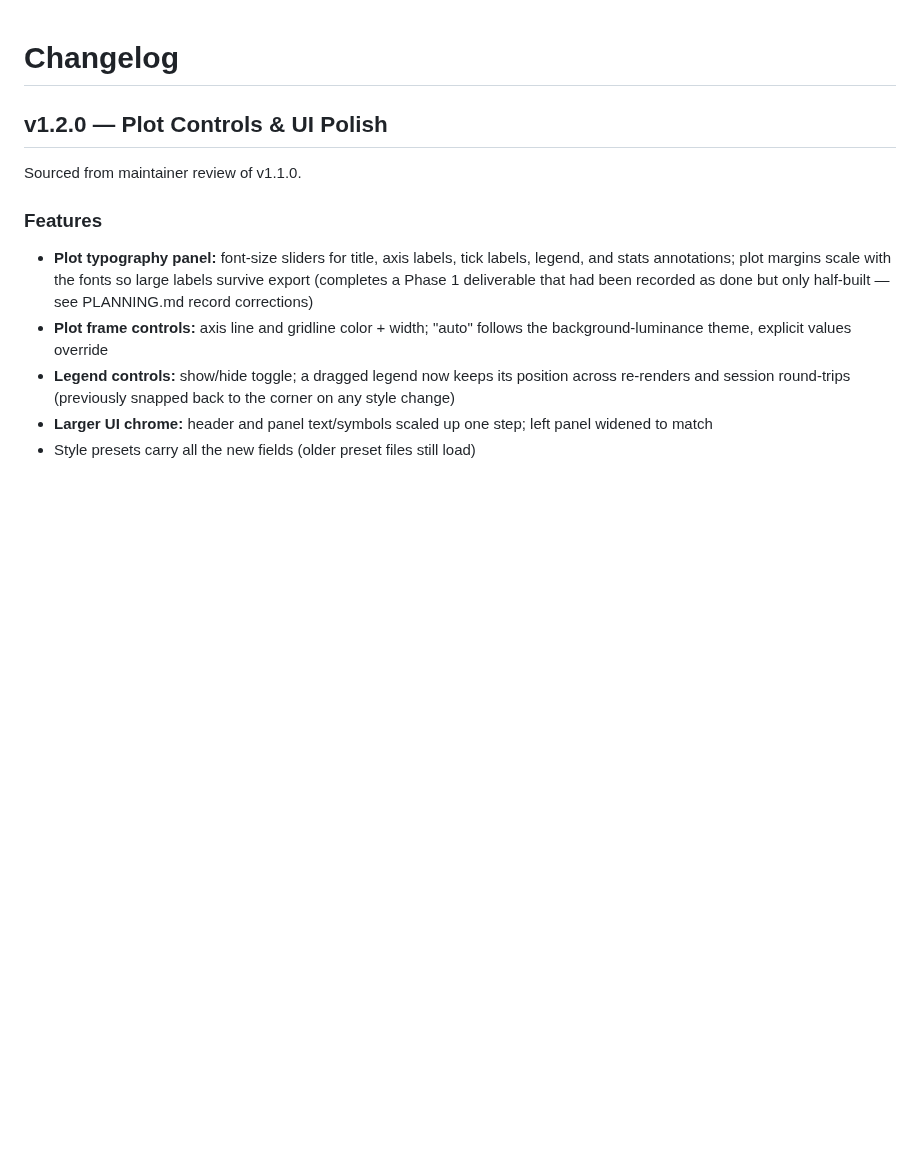
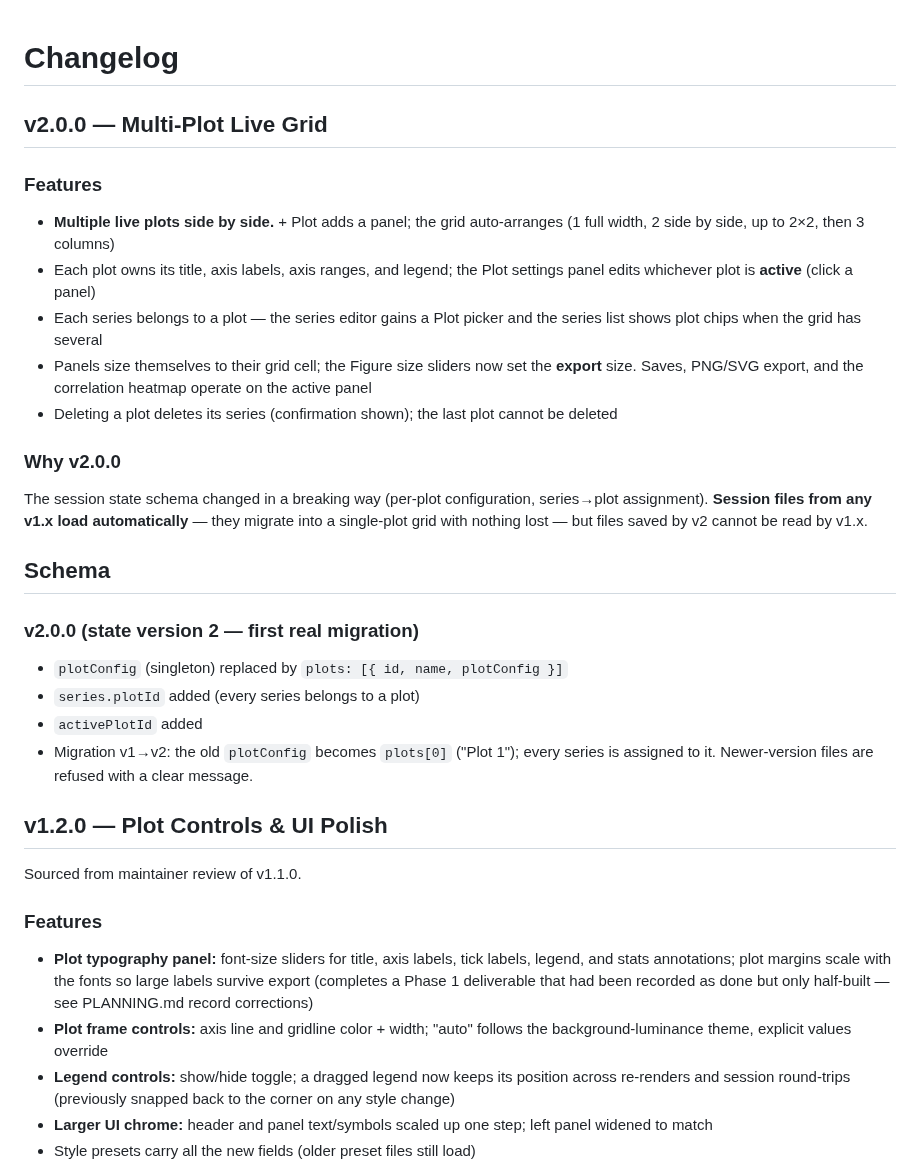
Before and after one commit to kalkisharma/datalab, a Markdown page: CHANGELOG.md, the part around the change. Drawn GitHub-style; blank space fills up the shorter version.

```diff
--- a/CHANGELOG.md
+++ b/CHANGELOG.md
@@ -1,4 +1,35 @@
 # Changelog
+
+## v2.0.0 — Multi-Plot Live Grid
+
+### Features
+- **Multiple live plots side by side.** + Plot adds a panel; the grid
+  auto-arranges (1 full width, 2 side by side, up to 2×2, then 3 columns)
+- Each plot owns its title, axis labels, axis ranges, and legend; the
+  Plot settings panel edits whichever plot is **active** (click a panel)
+- Each series belongs to a plot — the series editor gains a Plot picker
+  and the series list shows plot chips when the grid has several
+- Panels size themselves to their grid cell; the Figure size sliders now
+  set the **export** size. Saves, PNG/SVG export, and the correlation
+  heatmap operate on the active panel
+- Deleting a plot deletes its series (confirmation shown); the last plot
+  cannot be deleted
+
+### Why v2.0.0
+The session state schema changed in a breaking way (per-plot
+configuration, series→plot assignment). **Session files from any v1.x
+load automatically** — they migrate into a single-plot grid with nothing
+lost — but files saved by v2 cannot be read by v1.x.
+
+## Schema
+
+### v2.0.0 (state version 2 — first real migration)
+- `plotConfig` (singleton) replaced by `plots: [{ id, name, plotConfig }]`
+- `series.plotId` added (every series belongs to a plot)
+- `activePlotId` added
+- Migration v1→v2: the old `plotConfig` becomes `plots[0]` ("Plot 1");
+  every series is assigned to it. Newer-version files are refused with a
+  clear message.
 
 ## v1.2.0 — Plot Controls & UI Polish
 
```
Also changed, not shown: PLANNING.md (+9 -9 lines).
